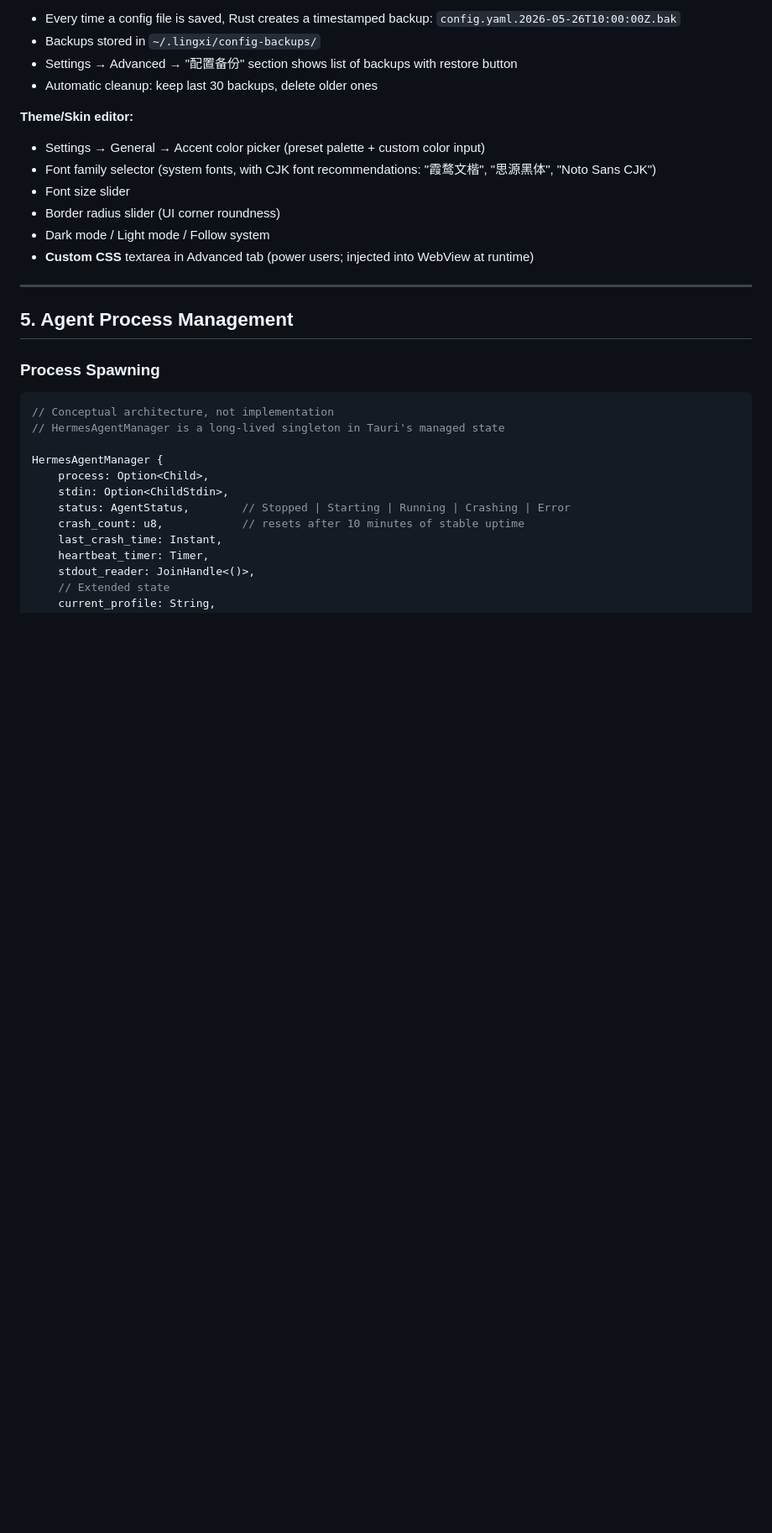
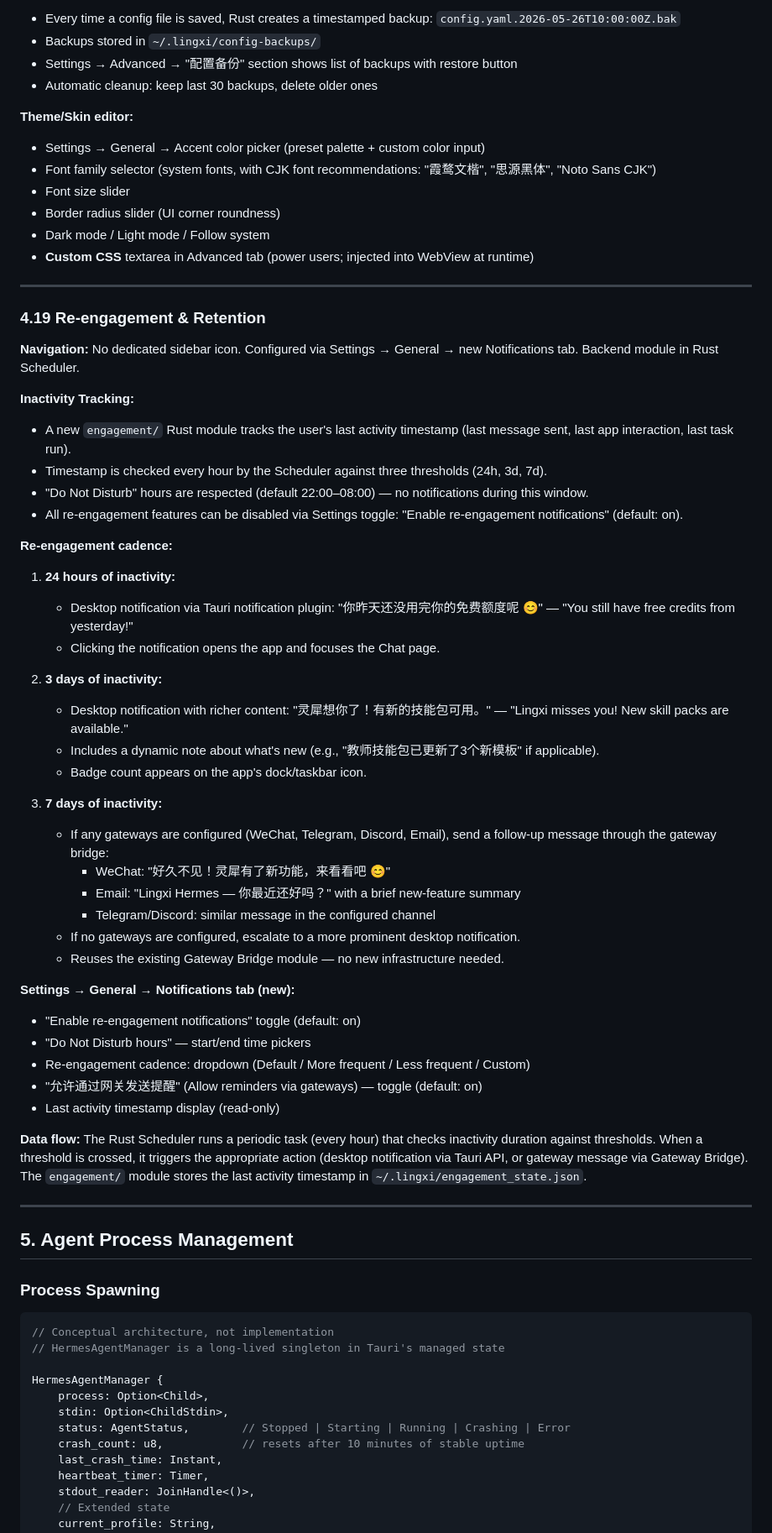
Before and after one commit to muchomanjaro/lingxi-prototype, a Markdown page: DESKTOP-APP-PLAN.md, the part around one of its changes. Shown at 84% size. GitHub-like rendering; blank space fills up the shorter version.

Commit message:
fix: quick start overlay, re-engagement, skill discovery. Plan APPROVED.

```diff
--- a/DESKTOP-APP-PLAN.md
+++ b/DESKTOP-APP-PLAN.md
@@ -1204,6 +1243,48 @@ Primary interaction surface. Full-height, no scroll on page level — only the m
 - Border radius slider (UI corner roundness)
 - Dark mode / Light mode / Follow system
 - **Custom CSS** textarea in Advanced tab (power users; injected into WebView at runtime)
+
+---
+
+### 4.19 Re-engagement & Retention
+
+**Navigation:** No dedicated sidebar icon. Configured via Settings → General → new Notifications tab. Backend module in Rust Scheduler.
+
+**Inactivity Tracking:**
+- A new `engagement/` Rust module tracks the user's last activity timestamp (last message sent, last app interaction, last task run).
+- Timestamp is checked every hour by the Scheduler against three thresholds (24h, 3d, 7d).
+- "Do Not Disturb" hours are respected (default 22:00–08:00) — no notifications during this window.
+- All re-engagement features can be disabled via Settings toggle: "Enable re-engagement notifications" (default: on).
+
+**Re-engagement cadence:**
+
+1. **24 hours of inactivity:**
+   - Desktop notification via Tauri notification plugin:
+     "你昨天还没用完你的免费额度呢 😊" — "You still have free credits from yesterday!"
+   - Clicking the notification opens the app and focuses the Chat page.
+
+2. **3 days of inactivity:**
+   - Desktop notification with richer content:
+     "灵犀想你了！有新的技能包可用。" — "Lingxi misses you! New skill packs are available."
+   - Includes a dynamic note about what's new (e.g., "教师技能包已更新了3个新模板" if applicable).
+   - Badge count appears on the app's dock/taskbar icon.
+
+3. **7 days of inactivity:**
+   - If any gateways are configured (WeChat, Telegram, Discord, Email), send a follow-up message through the gateway bridge:
+     - WeChat: "好久不见！灵犀有了新功能，来看看吧 😊"
+     - Email: "Lingxi Hermes — 你最近还好吗？" with a brief new-feature summary
+     - Telegram/Discord: similar message in the configured channel
+   - If no gateways are configured, escalate to a more prominent desktop notification.
+   - Reuses the existing Gateway Bridge module — no new infrastructure needed.
+
+**Settings → General → Notifications tab (new):**
+- "Enable re-engagement notifications" toggle (default: on)
+- "Do Not Disturb hours" — start/end time pickers
+- Re-engagement cadence: dropdown (Default / More frequent / Less frequent / Custom)
+- "允许通过网关发送提醒" (Allow reminders via gateways) — toggle (default: on)
+- Last activity timestamp display (read-only)
+
+**Data flow:** The Rust Scheduler runs a periodic task (every hour) that checks inactivity duration against thresholds. When a threshold is crossed, it triggers the appropriate action (desktop notification via Tauri API, or gateway message via Gateway Bridge). The `engagement/` module stores the last activity timestamp in `~/.lingxi/engagement_state.json`.
 
 ---
 
```
Also changed, not shown: other parts of DESKTOP-APP-PLAN.md (+42 -3 lines), FINAL-REVIEW.md (added, +94 -0 lines).
